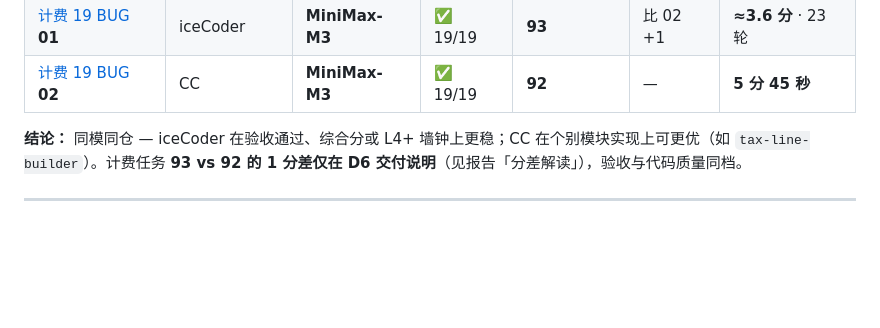
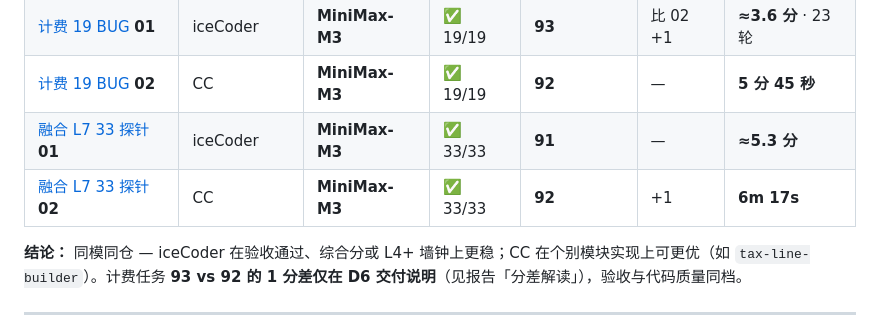
Before and after one commit to lbiceman/iceCoder, a Markdown page: README.zh-CN.md, the part around the change. GitHub-like rendering; blank space fills up the shorter version.

```diff
--- a/README.zh-CN.md
+++ b/README.zh-CN.md
@@ -112,6 +112,8 @@ Harness 轮次、记忆操作、L1 模式切换、L2 Timeline 等写入 `data/*/
 | [Spell Brigade](./benchMark/reports/implement-spellbrigade-survivor.md) | iceCoder / CC | m2.5-pro | 1 / 1 | **81** / **80** | +1 | ~120分 / 87分 |
 | [计费 19 BUG](./benchMark/reports/debug-billing-settlement.md) **01** | iceCoder | **MiniMax-M3** | ✅ 19/19 | **93** | 比 02 +1 | **≈3.6 分** · 23 轮 |
 | [计费 19 BUG](./benchMark/reports/debug-billing-settlement.md) **02** | CC | **MiniMax-M3** | ✅ 19/19 | **92** | — | **5 分 45 秒** |
+| [融合 L7 33 探针](./benchMark/reports/debug-fusion-supply-fintech.md) **01** | iceCoder | **MiniMax-M3** | ✅ 33/33 | **91** | — | **≈5.3 分** |
+| [融合 L7 33 探针](./benchMark/reports/debug-fusion-supply-fintech.md) **02** | CC | **MiniMax-M3** | ✅ 33/33 | **92** | +1 | **6m 17s** |
 
 **结论：** 同模同仓 — iceCoder 在验收通过、综合分或 L4+ 墙钟上更稳；CC 在个别模块实现上可更优（如 `tax-line-builder`）。计费任务 **93 vs 92 的 1 分差仅在 D6 交付说明**（见报告「分差解读」），验收与代码质量同档。
 
```
Also changed, not shown: benchMark/reports/debug-fusion-supply-fintech.md (+525 -0 lines).
